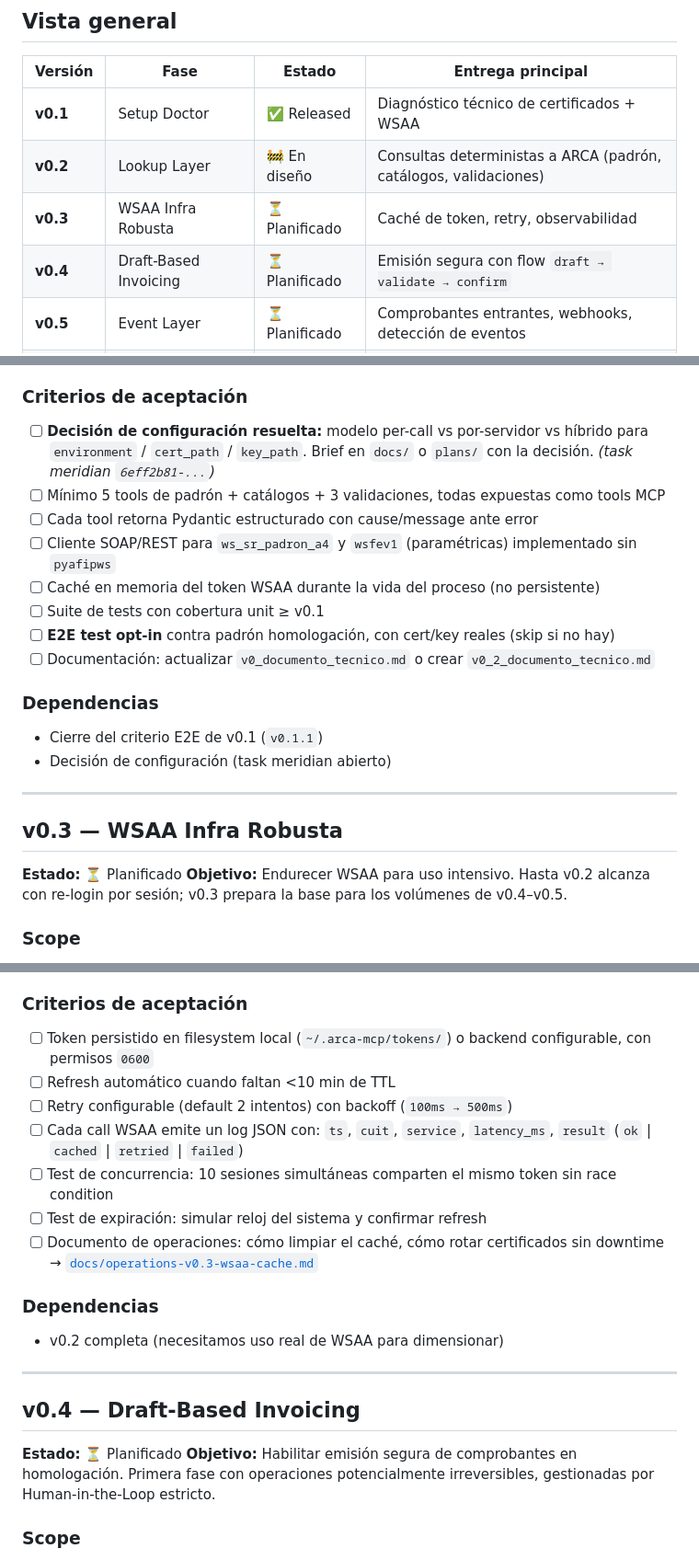
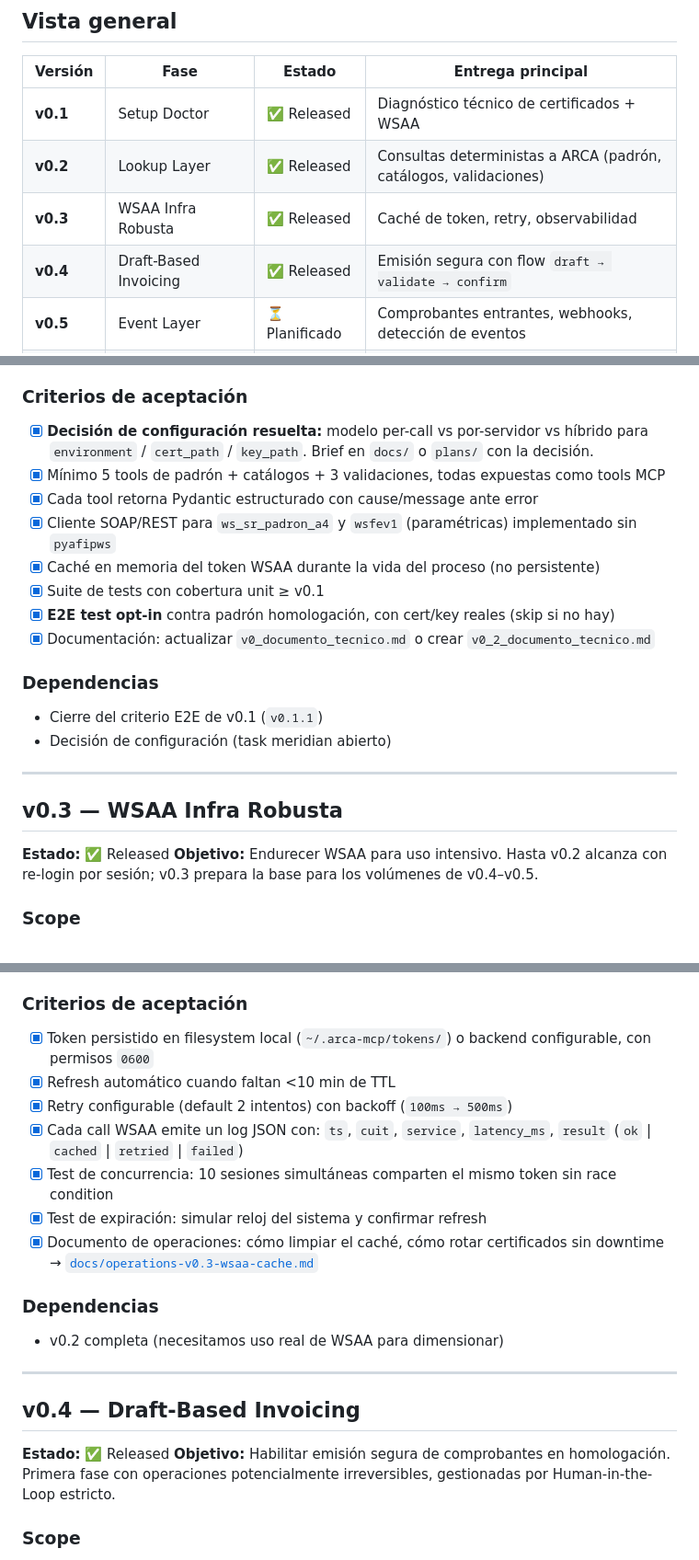
Before and after one commit to macward/arca-mcp, a Markdown page: docs/ROADMAP.md, 3 parts joined by grey strips. Shown at 92% size. Drawn GitHub-style.

Commit message:
docs(roadmap): mark v0.2, v0.3, v0.4 as released and check off completed criteria
Co-Authored-By: Claude Sonnet 4.6 <noreply@anthropic.com>

```diff
--- a/docs/ROADMAP.md
+++ b/docs/ROADMAP.md
@@ -22,9 +22,9 @@
 | Versión | Fase | Estado | Entrega principal |
 |---|---|---|---|
 | **v0.1** | Setup Doctor | ✅ Released | Diagnóstico técnico de certificados + WSAA |
-| **v0.2** | Lookup Layer | 🚧 En diseño | Consultas deterministas a ARCA (padrón, catálogos, validaciones) |
-| **v0.3** | WSAA Infra Robusta | ⏳ Planificado | Caché de token, retry, observabilidad |
-| **v0.4** | Draft-Based Invoicing | ⏳ Planificado | Emisión segura con flow `draft → validate → confirm` |
+| **v0.2** | Lookup Layer | ✅ Released | Consultas deterministas a ARCA (padrón, catálogos, validaciones) |
+| **v0.3** | WSAA Infra Robusta | ✅ Released | Caché de token, retry, observabilidad |
+| **v0.4** | Draft-Based Invoicing | ✅ Released | Emisión segura con flow `draft → validate → confirm` |
 | **v0.5** | Event Layer | ⏳ Planificado | Comprobantes entrantes, webhooks, detección de eventos |
 | **v1.0** | Producción + Playwright | ⏳ Planificado | Producción habilitada + automatización del portal ARCA |
 
@@ -100,14 +100,14 @@
 
 ### Criterios de aceptación
 
-- [ ] **Decisión de configuración resuelta:** modelo per-call vs por-servidor vs híbrido para `environment` / `cert_path` / `key_path`. Brief en `docs/` o `plans/` con la decisión. *(task meridian `6eff2b81-...`)*
-- [ ] Mínimo 5 tools de padrón + catálogos + 3 validaciones, todas expuestas como tools MCP
-- [ ] Cada tool retorna Pydantic estructurado con cause/message ante error
-- [ ] Cliente SOAP/REST para `ws_sr_padron_a4` y `wsfev1` (paramétricas) implementado sin `pyafipws`
-- [ ] Caché en memoria del token WSAA durante la vida del proceso (no persistente)
-- [ ] Suite de tests con cobertura unit ≥ v0.1
-- [ ] **E2E test opt-in** contra padrón homologación, con cert/key reales (skip si no hay)
-- [ ] Documentación: actualizar `v0_documento_tecnico.md` o crear `v0_2_documento_tecnico.md`
+- [x] **Decisión de configuración resuelta:** modelo per-call vs por-servidor vs híbrido para `environment` / `cert_path` / `key_path`. Brief en `docs/` o `plans/` con la decisión.
+- [x] Mínimo 5 tools de padrón + catálogos + 3 validaciones, todas expuestas como tools MCP
+- [x] Cada tool retorna Pydantic estructurado con cause/message ante error
+- [x] Cliente SOAP/REST para `ws_sr_padron_a4` y `wsfev1` (paramétricas) implementado sin `pyafipws`
+- [x] Caché en memoria del token WSAA durante la vida del proceso (no persistente)
+- [x] Suite de tests con cobertura unit ≥ v0.1
+- [x] **E2E test opt-in** contra padrón homologación, con cert/key reales (skip si no hay)
+- [x] Documentación: actualizar `v0_documento_tecnico.md` o crear `v0_2_documento_tecnico.md`
 
 ### Dependencias
 
@@ -118,7 +118,7 @@
 
 ## v0.3 — WSAA Infra Robusta
 
-**Estado:** ⏳ Planificado
+**Estado:** ✅ Released
 **Objetivo:** Endurecer WSAA para uso intensivo. Hasta v0.2 alcanza con re-login por sesión; v0.3 prepara la base para los volúmenes de v0.4–v0.5.
 
 ### Scope
@@ -138,13 +138,13 @@
 
 ### Criterios de aceptación
 
-- [ ] Token persistido en filesystem local (`~/.arca-mcp/tokens/`) o backend configurable, con permisos `0600`
-- [ ] Refresh automático cuando faltan <10 min de TTL
-- [ ] Retry configurable (default 2 intentos) con backoff (`100ms → 500ms`)
-- [ ] Cada call WSAA emite un log JSON con: `ts`, `cuit`, `service`, `latency_ms`, `result` (`ok` | `cached` | `retried` | `failed`)
-- [ ] Test de concurrencia: 10 sesiones simultáneas comparten el mismo token sin race condition
-- [ ] Test de expiración: simular reloj del sistema y confirmar refresh
-- [ ] Documento de operaciones: cómo limpiar el caché, cómo rotar certificados sin downtime → [`docs/operations-v0.3-wsaa-cache.md`](operations-v0.3-wsaa-cache.md)
+- [x] Token persistido en filesystem local (`~/.arca-mcp/tokens/`) o backend configurable, con permisos `0600`
+- [x] Refresh automático cuando faltan <10 min de TTL
+- [x] Retry configurable (default 2 intentos) con backoff (`100ms → 500ms`)
+- [x] Cada call WSAA emite un log JSON con: `ts`, `cuit`, `service`, `latency_ms`, `result` (`ok` | `cached` | `retried` | `failed`)
+- [x] Test de concurrencia: 10 sesiones simultáneas comparten el mismo token sin race condition
+- [x] Test de expiración: simular reloj del sistema y confirmar refresh
+- [x] Documento de operaciones: cómo limpiar el caché, cómo rotar certificados sin downtime → [`docs/operations-v0.3-wsaa-cache.md`](operations-v0.3-wsaa-cache.md)
 
 ### Dependencias
 
@@ -154,7 +154,7 @@
 
 ## v0.4 — Draft-Based Invoicing
 
-**Estado:** ⏳ Planificado
+**Estado:** ✅ Released
 **Objetivo:** Habilitar emisión segura de comprobantes en homologación. Primera fase con operaciones potencialmente irreversibles, gestionadas por Human-in-the-Loop estricto.
 
 ### Scope
```
Also changed, not shown: other parts of docs/ROADMAP.md (+8 -8 lines).
